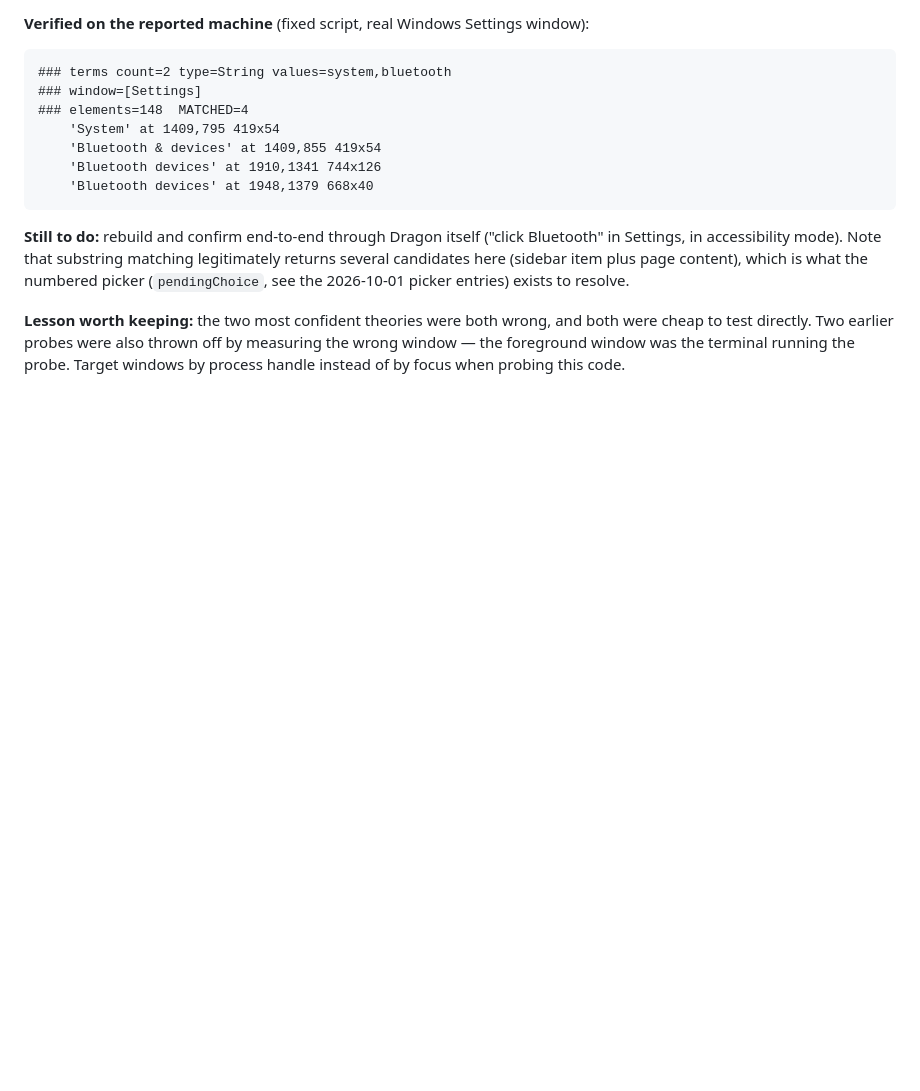
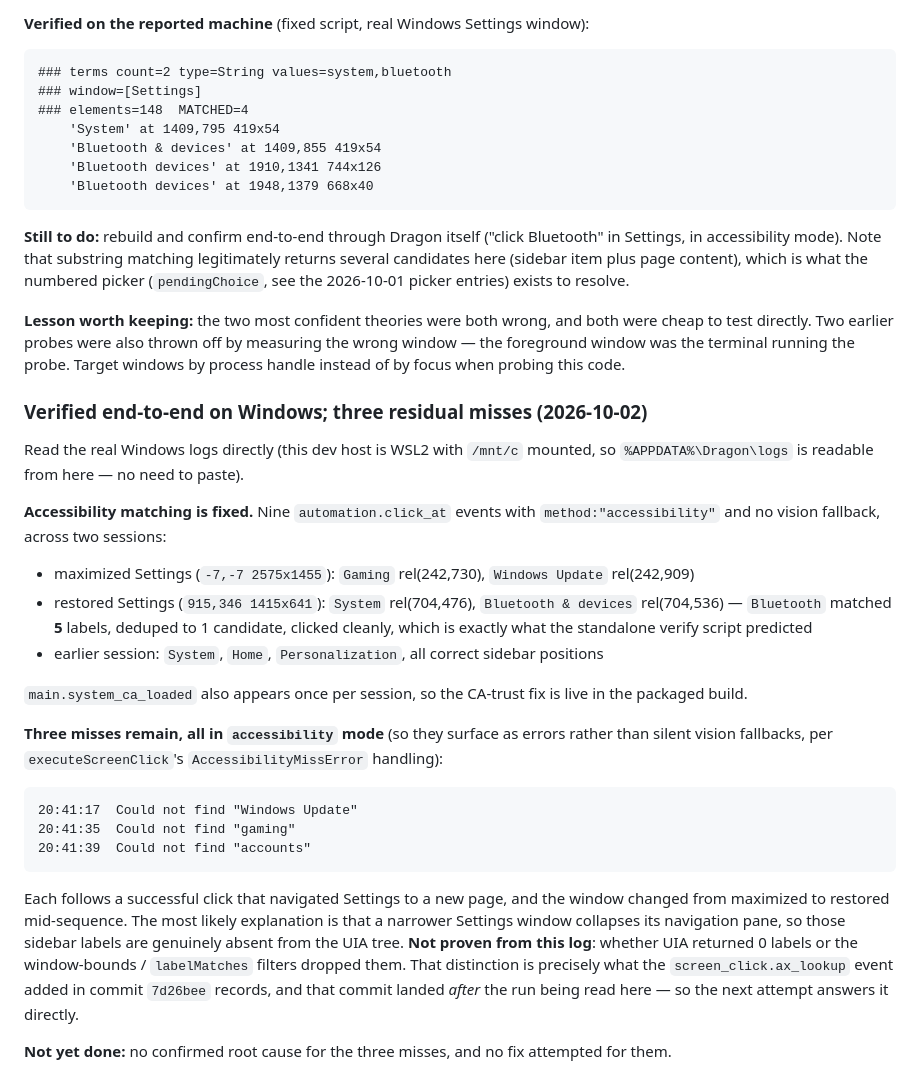
Before and after one commit to Hardik500/dragon-voice-control, a Markdown page: PROGRESS.md, the part around the change. Rendered like a GitHub page; blank space fills up the shorter version.

Commit message:
Record Windows accessibility fix verified end-to-end, and three open misses
Read the real logs from the WSL2 host. Nine successful accessibility clicks with
correct labels and coordinates across two sessions, including Bluetooth
matching 5 labels and deduping to 1 candidate -- the terms fix working as
predicted. main.system_ca_loaded present per session, so the CA-trust fix is
live in the packaged build too.

Three AccessibilityMissError misses remain in accessibility mode, each after a
click navigated Settings to a new page, with the window changing from maximized
to restored mid-sequence. Most likely the nav pane collapsing at the narrower
width, but not provable from this log -- and the ax_lookup event that would
settle it was committed after this run.

Co-Authored-By: Claude Opus 4.8 (1M context) <noreply@anthropic.com>

````diff
--- a/PROGRESS.md
+++ b/PROGRESS.md
@@ -2119,3 +2119,39 @@ candidates here (sidebar item plus page content), which is what the numbered pic
 test directly. Two earlier probes were also thrown off by measuring the wrong window — the
 foreground window was the terminal running the probe. Target windows by process handle instead of
 by focus when probing this code.
+
+### Verified end-to-end on Windows; three residual misses (2026-10-02)
+
+Read the real Windows logs directly (this dev host is WSL2 with `/mnt/c` mounted, so
+`%APPDATA%\Dragon\logs` is readable from here — no need to paste).
+
+**Accessibility matching is fixed.** Nine `automation.click_at` events with
+`method:"accessibility"` and no vision fallback, across two sessions:
+
+- maximized Settings (`-7,-7 2575x1455`): `Gaming` rel(242,730), `Windows Update` rel(242,909)
+- restored Settings (`915,346 1415x641`): `System` rel(704,476), `Bluetooth & devices`
+  rel(704,536) — `Bluetooth` matched **5** labels, deduped to 1 candidate, clicked cleanly, which
+  is exactly what the standalone verify script predicted
+- earlier session: `System`, `Home`, `Personalization`, all correct sidebar positions
+
+`main.system_ca_loaded` also appears once per session, so the CA-trust fix is live in the
+packaged build.
+
+**Three misses remain, all in `accessibility` mode** (so they surface as errors rather than silent
+vision fallbacks, per `executeScreenClick`'s `AccessibilityMissError` handling):
+
+```
+20:41:17  Could not find "Windows Update"
+20:41:35  Could not find "gaming"
+20:41:39  Could not find "accounts"
+```
+
+Each follows a successful click that navigated Settings to a new page, and the window changed
+from maximized to restored mid-sequence. The most likely explanation is that a narrower Settings
+window collapses its navigation pane, so those sidebar labels are genuinely absent from the UIA
+tree. **Not proven from this log**: whether UIA returned 0 labels or the window-bounds /
+`labelMatches` filters dropped them. That distinction is precisely what the `screen_click.ax_lookup`
+event added in commit `7d26bee` records, and that commit landed *after* the run being read here —
+so the next attempt answers it directly.
+
+**Not yet done:** no confirmed root cause for the three misses, and no fix attempted for them.
````
